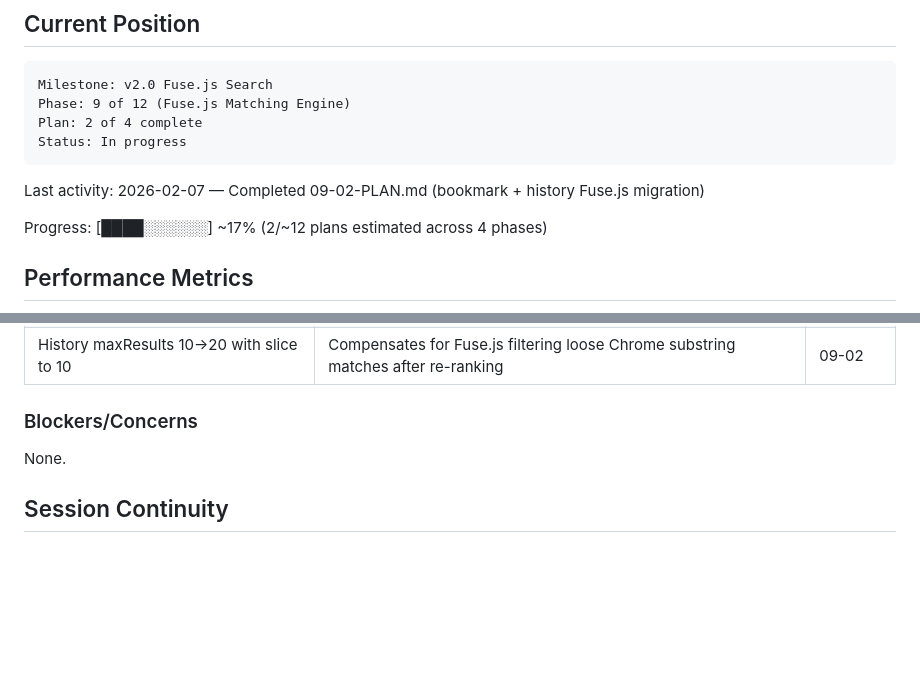
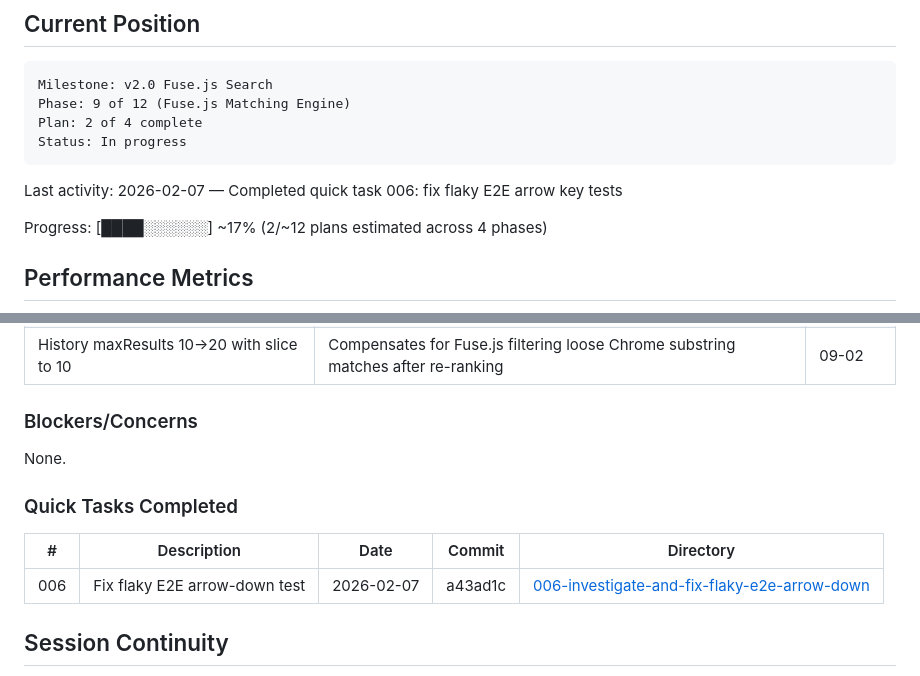
Before and after one commit to phulsechinmay/arcify-spotlight, a Markdown page: .planning/STATE.md, 2 parts joined by grey strips. GitHub-like rendering; blank space fills up the shorter version.

Commit message:
docs(quick-006): fix flaky E2E arrow key tests
Quick task completed.

Co-Authored-By: Claude Opus 4.6 <noreply@anthropic.com>

````diff
--- a/.planning/STATE.md
+++ b/.planning/STATE.md
@@ -16,7 +16,7 @@ Plan: 2 of 4 complete
 Status: In progress
 ```
 
-Last activity: 2026-02-07 — Completed 09-02-PLAN.md (bookmark + history Fuse.js migration)
+Last activity: 2026-02-07 — Completed quick task 006: fix flaky E2E arrow key tests
 
 Progress: [████░░░░░░] ~17% (2/~12 plans estimated across 4 phases)
 
@@ -74,6 +74,12 @@ Key findings informing v2.0 architecture:
 
 None.
 
+### Quick Tasks Completed
+
+| # | Description | Date | Commit | Directory |
+|---|-------------|------|--------|-----------|
+| 006 | Fix flaky E2E arrow-down test | 2026-02-07 | a43ad1c | [006-investigate-and-fix-flaky-e2e-arrow-down](./quick/006-investigate-and-fix-flaky-e2e-arrow-down/) |
+
 ## Session Continuity
 
 Last session: 2026-02-07
````
